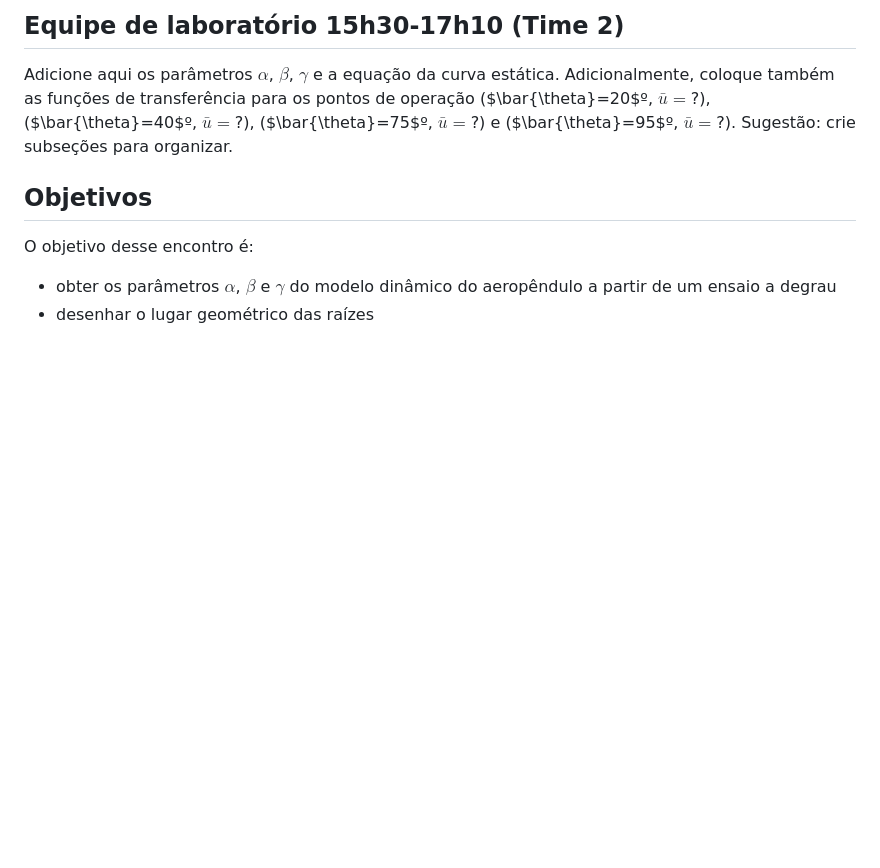
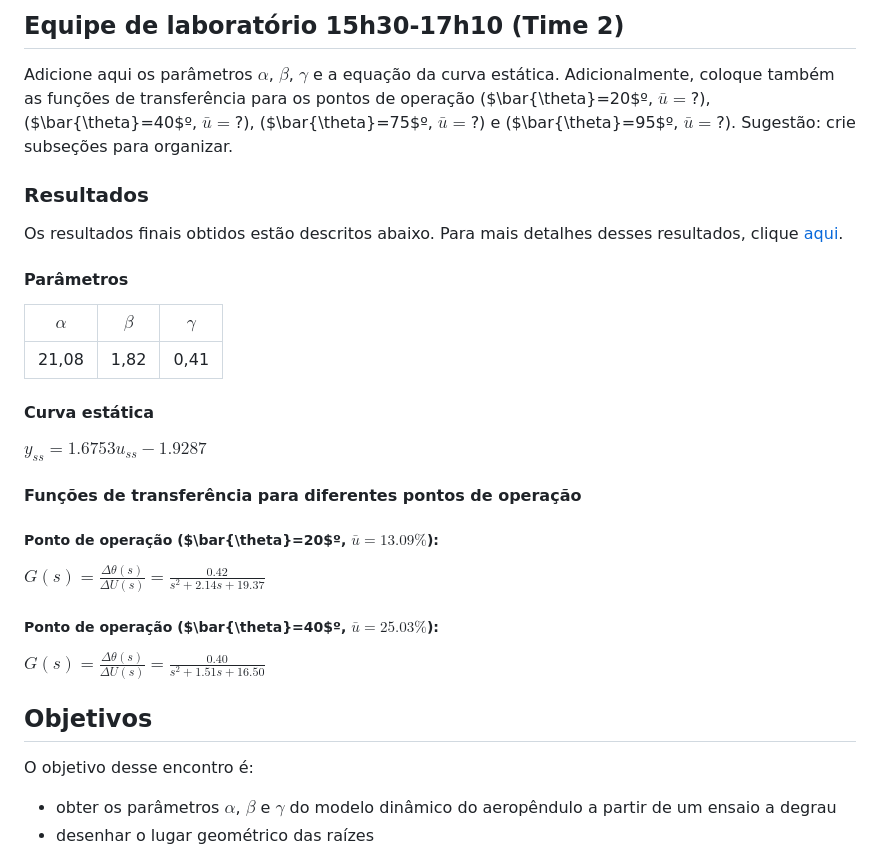
Before and after one commit to colombojrj/ees10, a Markdown page: lab3/README.md, the part around the change. Drawn GitHub-style; blank space fills up the shorter version.

Commit message:
Adição dos resultados na pasta lab 3

```diff
--- a/lab3/README.md
+++ b/lab3/README.md
@@ -31,6 +31,30 @@ $G(s) = \frac{\Delta \theta(s)}{\Delta U(s)} = \frac{0.47}{s^2 + 1.36 s + 18.97}
 ## Equipe de laboratório 15h30-17h10 (Time 2)
 
 Adicione aqui os parâmetros $\alpha$, $\beta$, $\gamma$ e a equação da curva estática. Adicionalmente, coloque também as funções de transferência para os pontos de operação ($\bar{\theta}=20$º, $\bar{u}=$?), ($\bar{\theta}=40$º, $\bar{u}=$?), ($\bar{\theta}=75$º, $\bar{u}=$?) e ($\bar{\theta}=95$º, $\bar{u}=$?). Sugestão: crie subseções para organizar.
+
+### Resultados
+
+Os resultados finais obtidos estão descritos abaixo. Para mais detalhes desses resultados, clique [aqui](../resultados/time-2/lab-3/README.md).
+
+#### Parâmetros
+
+| $\alpha$ | $\beta$ | $\gamma$ |
+|:-------:|:-------:|:-------:|
+| 21,08 | 1,82 | 0,41 |
+#### Curva estática
+
+$y_{ss} = 1.6753 u_{ss} - 1.9287$
+
+#### Funções de transferência para diferentes pontos de operação
+
+##### Ponto de operação ($\bar{\theta}=20$º, $\bar{u}=13.09\%$):
+
+$G(s) = \frac{\Delta \theta(s)}{\Delta U(s)} = \frac{0.42}{s^2 + 2.14 s + 19.37}$
+
+
+##### Ponto de operação ($\bar{\theta}=40$º, $\bar{u}=25.03\%$):
+
+$G(s) = \frac{\Delta \theta(s)}{\Delta U(s)} = \frac{0.40}{s^2 + 1.51 s + 16.50}$
 
 ## Objetivos
 
```
